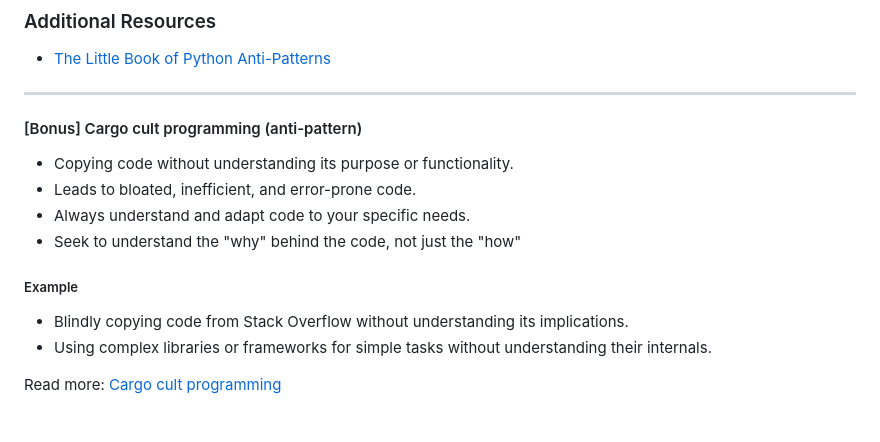
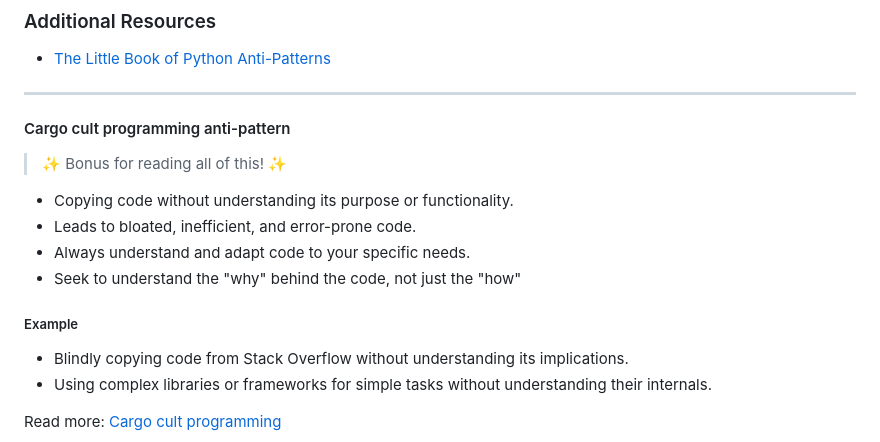
Before and after one commit to Tranquility2/python-design-patterns, a Markdown page: guide/miscellaneous/anti_patterns.md, the part around the change printed below. Drawn GitHub-style; blank space fills up the shorter version.

Commit message:
Anti Patterns [miscellaneous]

```diff
--- a/guide/miscellaneous/anti_patterns.md
+++ b/guide/miscellaneous/anti_patterns.md
@@ -197,7 +199,10 @@ def calculate_discount(price):
 * [The Little Book of Python Anti-Patterns](https://github.com/quantifiedcode/python-anti-patterns/blob/master/docs/The-Little-Book-Of-Python-Anti-Patterns.pdf)
 
 ---
-#### [Bonus] Cargo cult programming (anti-pattern)
+
+#### Cargo cult programming anti-pattern
+
+> ✨ Bonus for reading all of this! ✨
 
 * Copying code without understanding its purpose or functionality.
 * Leads to bloated, inefficient, and error-prone code.
@@ -205,6 +210,7 @@ def calculate_discount(price):
 * Seek to understand the "why" behind the code, not just the "how"
 
 ##### Example
+
 * Blindly copying code from Stack Overflow without understanding its implications.
 * Using complex libraries or frameworks for simple tasks without understanding their internals.
 
```
Also changed, not shown: other parts of guide/miscellaneous/anti_patterns.md (+2 -0 lines).
